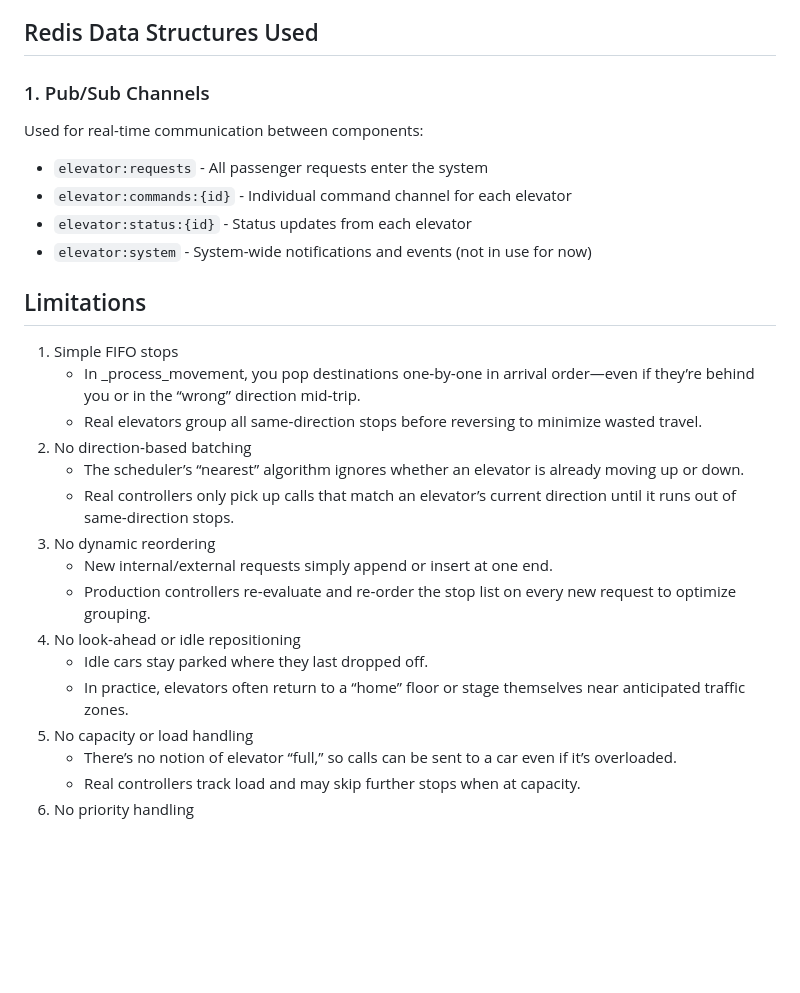
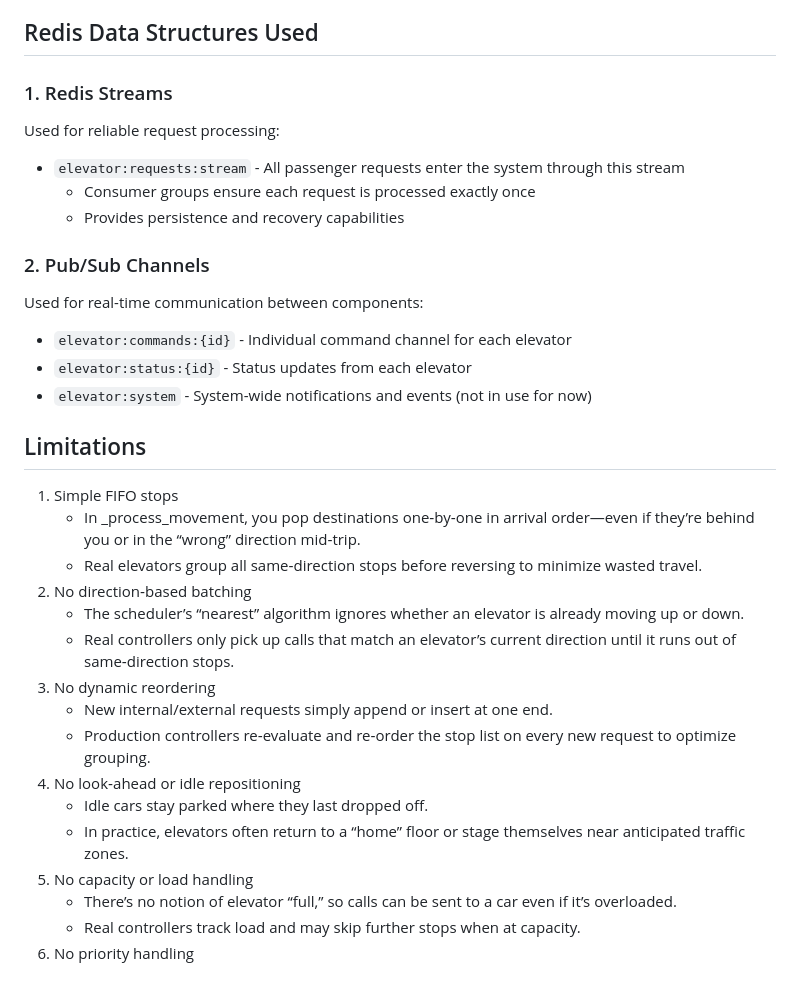
Before and after one commit to hoangquochung1110/elevator-simulation, a Markdown page: README.md, the part around one of its changes. Drawn GitHub-style; blank space fills up the shorter version.

```diff
--- a/README.md
+++ b/README.md
@@ -53,28 +58,37 @@ When multiple elevators are operating simultaneously:
 
 ## Redis Data Structures Used
 
-### 1. Pub/Sub Channels
+### 1. Redis Streams
+
+Used for reliable request processing:
+
+- `elevator:requests:stream` - All passenger requests enter the system through this stream
+  - Consumer groups ensure each request is processed exactly once
+  - Provides persistence and recovery capabilities
+
+### 2. Pub/Sub Channels
 
 Used for real-time communication between components:
-- `elevator:requests` - All passenger requests enter the system
+
 - `elevator:commands:{id}` - Individual command channel for each elevator
 - `elevator:status:{id}` - Status updates from each elevator
 - `elevator:system` - System-wide notifications and events (not in use for now)
 
 ## Limitations
+
 1. Simple FIFO stops
-    - In \_process_movement, you pop destinations one‐by‐one in arrival order—even if they’re behind you or in the “wrong” direction mid‑trip.
-    - Real elevators group all same‑direction stops before reversing to minimize wasted travel.
+   - In \_process_movement, you pop destinations one‐by‐one in arrival order—even if they’re behind you or in the “wrong” direction mid‑trip.
+   - Real elevators group all same‑direction stops before reversing to minimize wasted travel.
 2. No direction‑based batching
-    - The scheduler’s “nearest” algorithm ignores whether an elevator is already moving up or down.
-    - Real controllers only pick up calls that match an elevator’s current direction until it runs out of same‑direction stops.
+   - The scheduler’s “nearest” algorithm ignores whether an elevator is already moving up or down.
+   - Real controllers only pick up calls that match an elevator’s current direction until it runs out of same‑direction stops.
 3. No dynamic reordering
-    - New internal/external requests simply append or insert at one end.
-    - Production controllers re‑evaluate and re‑order the stop list on every new request to optimize grouping.
-3. No look‑ahead or idle repositioning
-    - Idle cars stay parked where they last dropped off.
-    - In practice, elevators often return to a “home” floor or stage themselves near anticipated traffic zones.
-4. No capacity or load handling
-    - There’s no notion of elevator “full,” so calls can be sent to a car even if it’s overloaded.
-    - Real controllers track load and may skip further stops when at capacity.
-5. No priority handling
+   - New internal/external requests simply append or insert at one end.
+   - Production controllers re‑evaluate and re‑order the stop list on every new request to optimize grouping.
+4. No look‑ahead or idle repositioning
+   - Idle cars stay parked where they last dropped off.
+   - In practice, elevators often return to a “home” floor or stage themselves near anticipated traffic zones.
+5. No capacity or load handling
+   - There’s no notion of elevator “full,” so calls can be sent to a car even if it’s overloaded.
+   - Real controllers track load and may skip further stops when at capacity.
+6. No priority handling
```
Also changed, not shown: other parts of README.md (+14 -9 lines).
